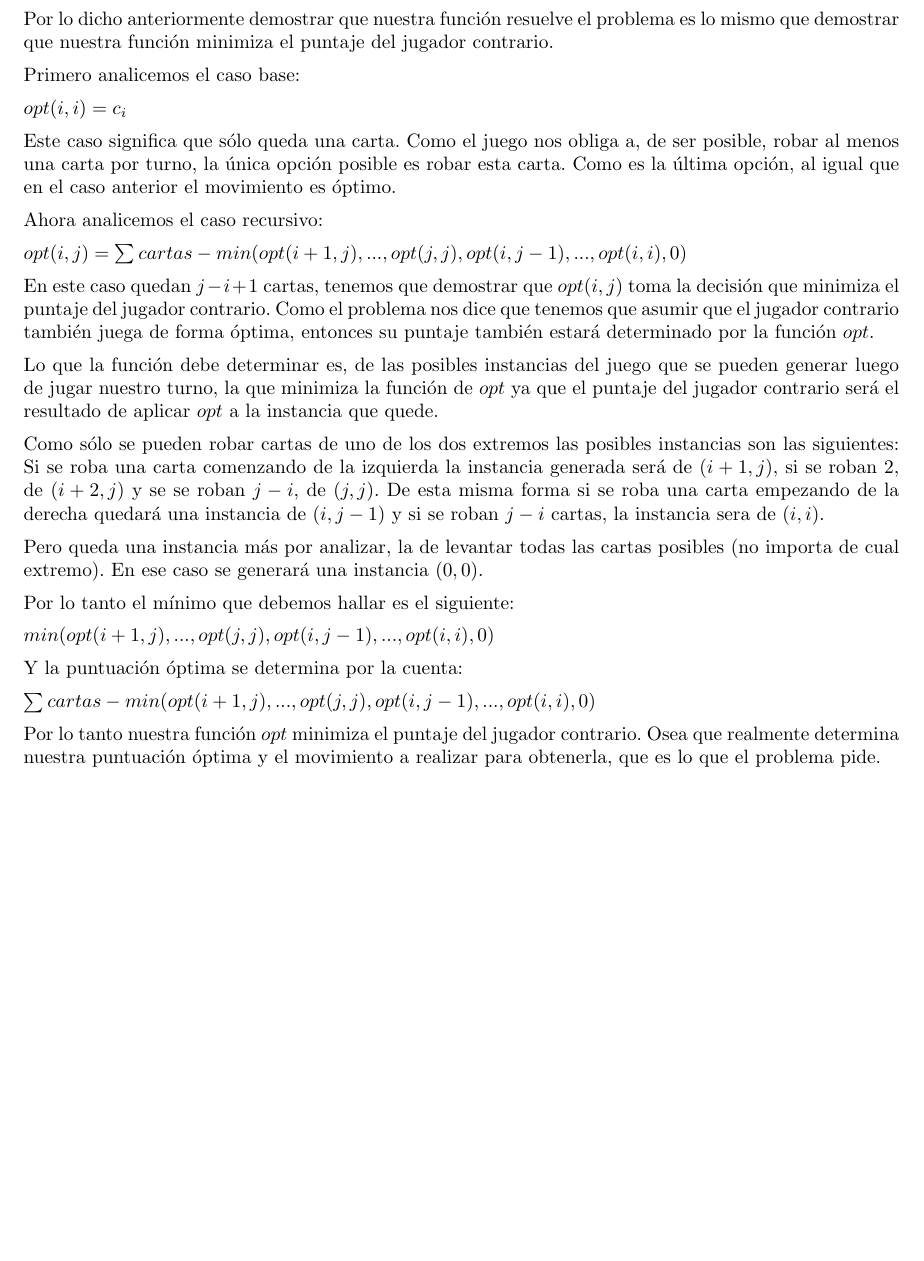
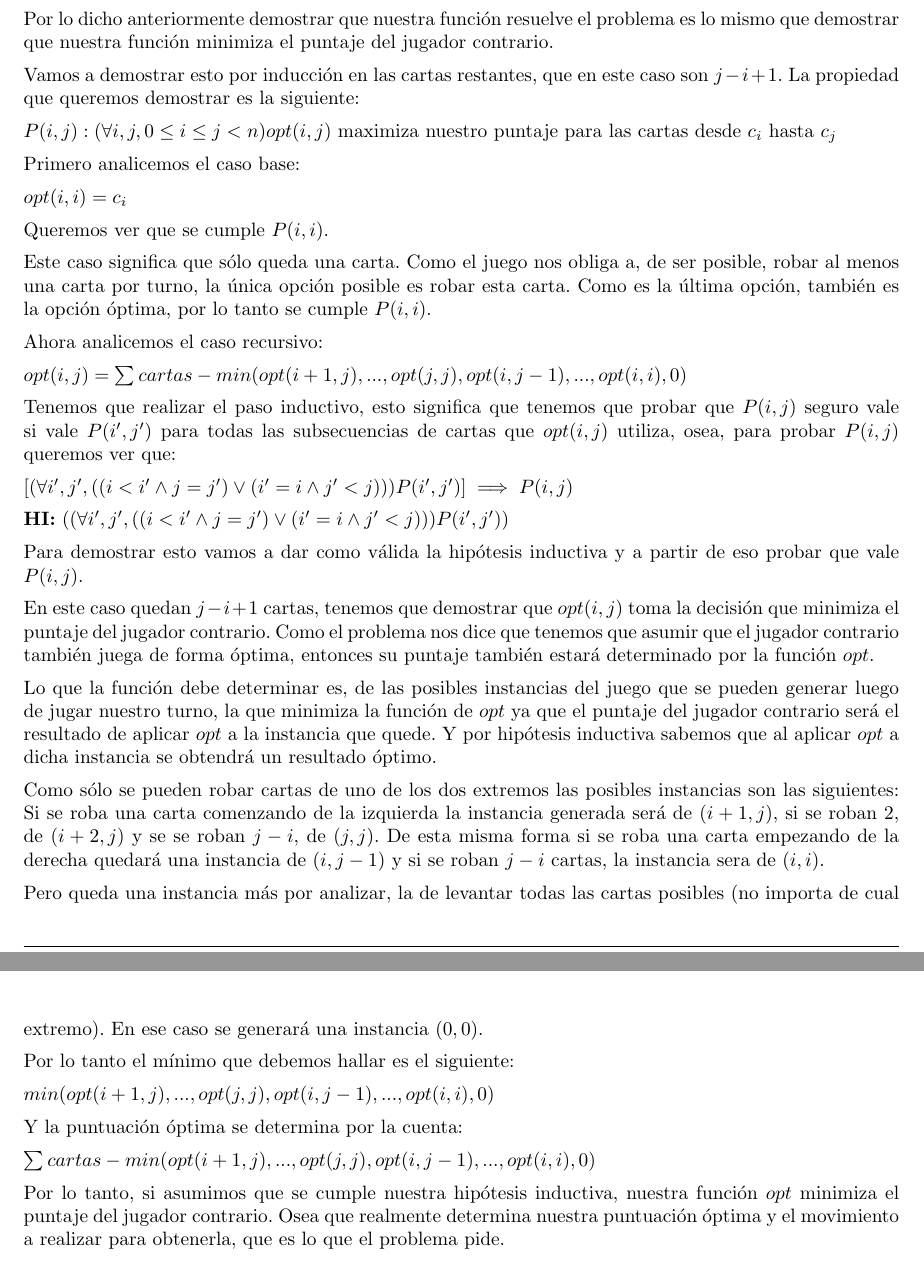
Before and after one commit to ealmansi/algo3-tp2, a LaTeX document (tex/informe.tex, which reads tex/problema1/demostracion.tex): part of page 9 of 26 before the commit and two parts of pages 9 and 10 of 26 after it, the two joined at a grey line, cut so that both start at the same text, the shorter picture padded with empty space. Compiled offline with pdfLaTeX.

Commit message:
Hice la induccion del problema 1

```diff
--- a/tex/problema1/demostracion.tex
+++ b/tex/problema1/demostracion.tex
@@ -21,19 +21,33 @@ $opt(i,j) = \sum cartas - min(opt(i+1, j), ..., opt(j,j), opt(i, j-1), ... ,opt(
 
 Por lo dicho anteriormente demostrar que nuestra función resuelve el problema es lo mismo que demostrar que nuestra función minimiza el puntaje del jugador contrario.
 
+Vamos a demostrar esto por inducción en las cartas restantes, que en este caso son $j-i+1$. La propiedad que queremos demostrar es la siguiente:
+
+$P(i,j) : (\forall i,j, 0 \leq i \leq j < n)opt(i,j)$ maximiza nuestro puntaje para las cartas desde $c_i$ hasta $c_j$
+
 Primero analicemos el caso base:
 
 $opt(i,i) = c_i$
 
-Este caso significa que sólo queda una carta. Como el juego nos obliga a, de ser posible, robar al menos una carta por turno, la única opción posible es robar esta carta. Como es la última opción, al igual que en el caso anterior el movimiento es óptimo.
+Queremos ver que se cumple $P(i,i)$.
+
+Este caso significa que sólo queda una carta. Como el juego nos obliga a, de ser posible, robar al menos una carta por turno, la única opción posible es robar esta carta. Como es la última opción, también es la opción óptima, por lo tanto se cumple $P(i,i)$.
 
 Ahora analicemos el caso recursivo:
 
 $opt(i,j) = \sum cartas - min(opt(i+1, j), ..., opt(j,j), opt(i, j-1), ... ,opt(i,i), 0)$
 
+Tenemos que realizar el paso inductivo, esto significa que tenemos que probar que $P(i,j)$ seguro vale si vale $P(i',j')$ para todas las subsecuencias de cartas que $opt(i,j)$ utiliza, osea, para probar $P(i,j)$ queremos ver que:
+
+$[(\forall i',j',(( i < i' \wedge j = j') \vee (i' = i \wedge j' < j))) P(i',j')]  \implies P(i,j)$
+
+\textbf{HI:} $((\forall i',j',(( i < i' \wedge j = j') \vee (i' = i \wedge j' < j))) P(i',j'))$
+
+Para demostrar esto vamos a dar como válida la hipótesis inductiva y a partir de eso probar que vale $P(i,j)$.
+
 En este caso quedan $j-i+1$ cartas, tenemos que demostrar que $opt(i,j)$ toma la decisión que minimiza el puntaje del jugador contrario. Como el problema nos dice que tenemos que asumir que el jugador contrario también juega de forma óptima, entonces su puntaje también estará determinado por la función $opt$.
 
-Lo que la función debe determinar es, de las posibles instancias del juego que se pueden generar luego de jugar nuestro turno, la que minimiza la función de $opt$ ya que el puntaje del jugador contrario será el resultado de aplicar $opt$ a la instancia que quede.
+Lo que la función debe determinar es, de las posibles instancias del juego que se pueden generar luego de jugar nuestro turno, la que minimiza la función de $opt$ ya que el puntaje del jugador contrario será el resultado de aplicar $opt$ a la instancia que quede. Y por hipótesis inductiva sabemos que al aplicar $opt$ a dicha instancia se obtendrá un resultado óptimo.
 
 Como sólo se pueden robar cartas de uno de los dos extremos las posibles instancias son las siguientes: Si se roba una carta comenzando de la izquierda la instancia generada será de $(i+1,j)$, si se roban 2, de $(i+2,j)$ y se se roban $j-i$, de $(j,j)$. De esta misma forma si se roba una carta empezando de la derecha quedará una instancia de $(i,j-1)$ y si se roban $j-i$ cartas, la instancia sera de $(i,i)$.
 
@@ -47,7 +61,7 @@ Y la puntuación óptima se determina por la cuenta:
 
 $\sum cartas - min(opt(i+1,j), ... , opt(j,j), opt(i,j-1), ... , opt(i,i), 0)$
 
-Por lo tanto nuestra función $opt$ minimiza el puntaje del jugador contrario. Osea que realmente determina nuestra puntuación óptima y el movimiento a realizar para obtenerla, que es lo que el problema pide.
+Por lo tanto, si asumimos que se cumple nuestra hipótesis inductiva, nuestra función $opt$ minimiza el puntaje del jugador contrario. Osea que realmente determina nuestra puntuación óptima y el movimiento a realizar para obtenerla, que es lo que el problema pide.
 
 Lo que queda mostrar es que completamos la matriz de forma correcta. Como cada casilla de la matriz es un subproblema y para resolver cada subproblema usamos subproblemas mas chicos, tenemos que mostrar que a la hora de completar una casilla siempre tenemos completas las casillas de los subproblemas que se necesitan.
 
```
